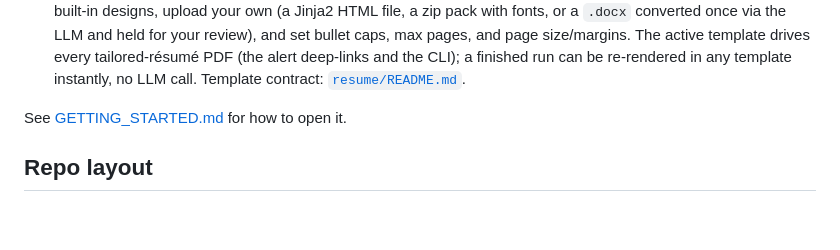
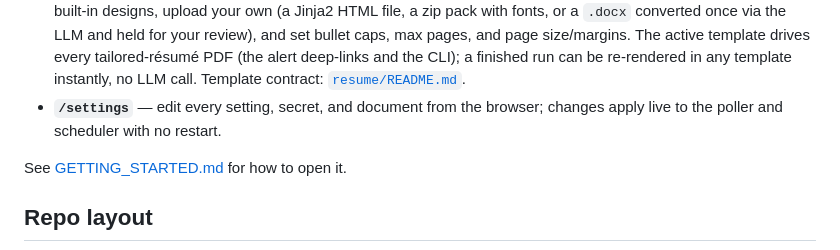
Before and after one commit to seancampbell3161/job-aggregator, a Markdown page: README.md, the part around the change. Rendered like a GitHub page; blank space fills up the shorter version.

Commit message:
docs: describe the settings UI

```diff
--- a/README.md
+++ b/README.md
@@ -105,6 +105,8 @@ several pages over the same state as the pipeline:
 - **Coach** (`/coach`) — on-demand LLM recommendations for improving your application response rate, grounded in your own funnel, audit trail, config, and résumé; keeps a run history.
 - **Apply kit** (`/kit`) — a tap-to-copy sheet of your recurring application answers (work authorization, links, EEO), sourced from a gitignored `resume/facts.yaml`.
 - **Resume builder** (`/builder`) — manage résumé template packs and rendering settings. Switch between the two built-in designs, upload your own (a Jinja2 HTML file, a zip pack with fonts, or a `.docx` converted once via the LLM and held for your review), and set bullet caps, max pages, and page size/margins. The active template drives every tailored-résumé PDF (the alert deep-links and the CLI); a finished run can be re-rendered in any template instantly, no LLM call. Template contract: [`resume/README.md`](resume/README.md).
+- **`/settings`** — edit every setting, secret, and document from the browser;
+  changes apply live to the poller and scheduler with no restart.
 
 See [GETTING_STARTED.md](GETTING_STARTED.md#a4-open-the-web-ui) for how to open it.
 
```
Also changed, not shown: GETTING_STARTED.md (+7 -0 lines), docs/CONFIG.md (+6 -0 lines).
